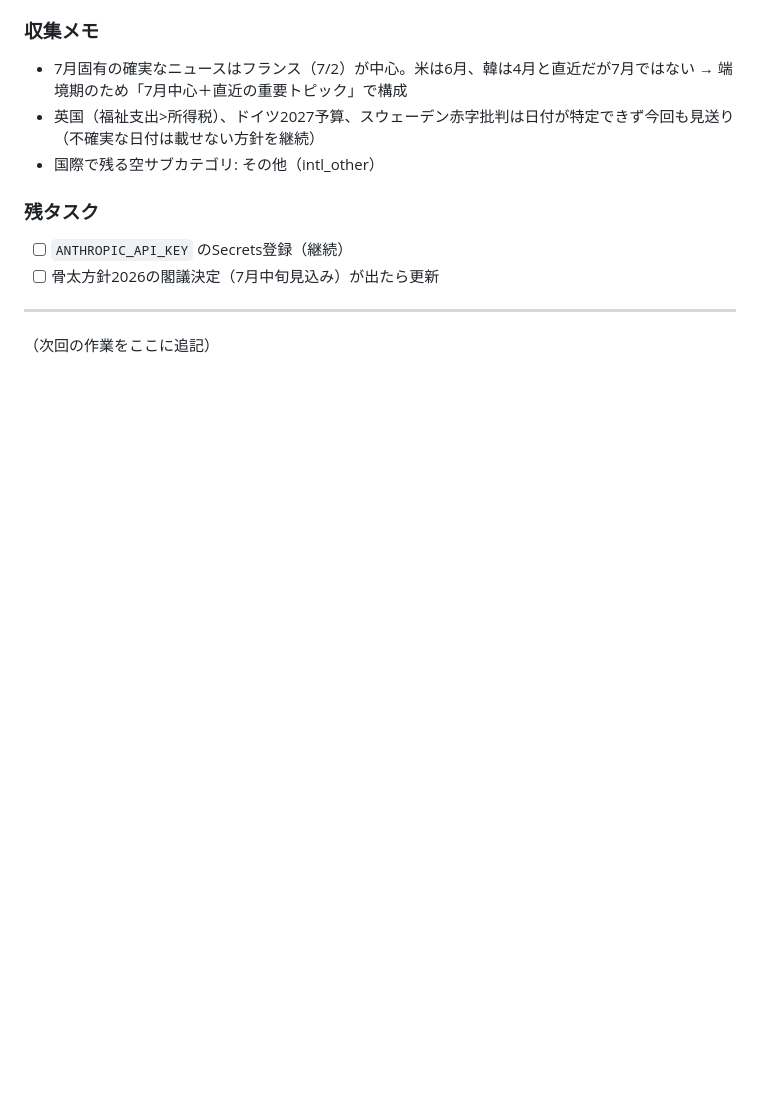
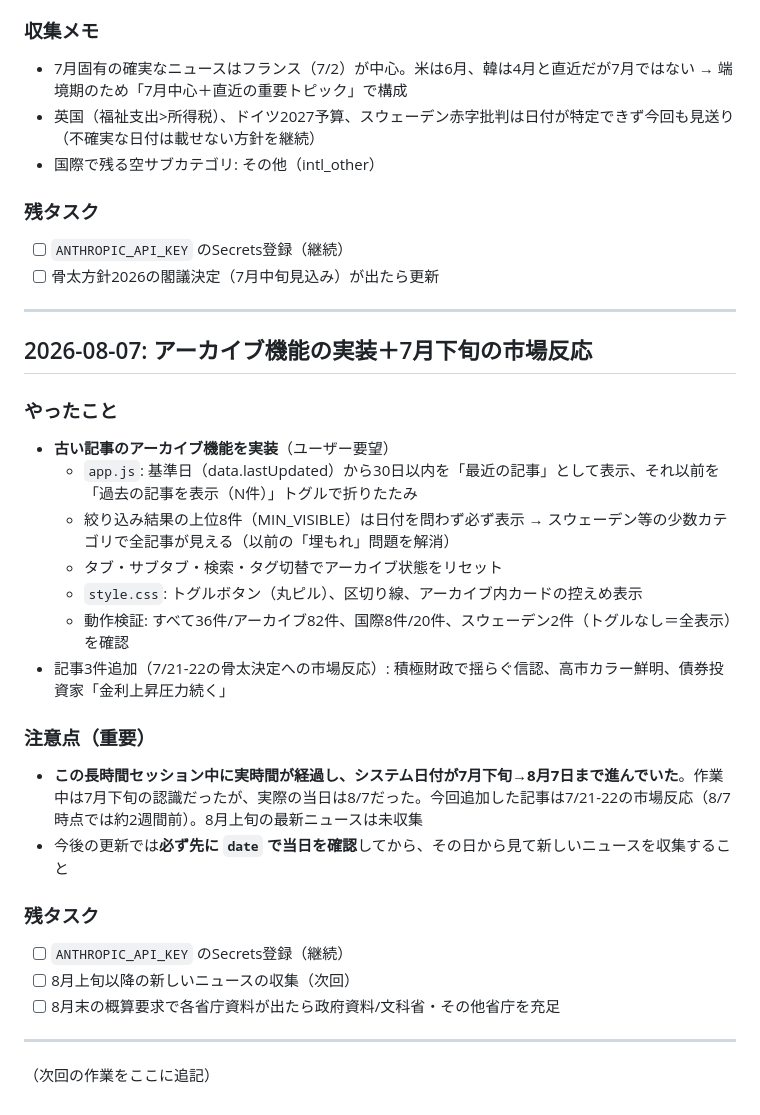
Before and after one commit to michihito-ando-private/fiscal-portal, a Markdown page: WORKLOG.md, the part around the change. Drawn GitHub-style; blank space fills up the shorter version.

Commit message:
WORKLOG: アーカイブ機能実装と日付の注意点を記録
Co-Authored-By: Claude Fable 5 <noreply@anthropic.com>

```diff
--- a/WORKLOG.md
+++ b/WORKLOG.md
@@ -231,4 +231,29 @@
 
 ---
 
+## 2026-08-07: アーカイブ機能の実装＋7月下旬の市場反応
+
+### やったこと
+
+- **古い記事のアーカイブ機能を実装**（ユーザー要望）
+  - `app.js`: 基準日（data.lastUpdated）から30日以内を「最近の記事」として表示、それ以前を「過去の記事を表示（N件）」トグルで折りたたみ
+  - 絞り込み結果の上位8件（MIN_VISIBLE）は日付を問わず必ず表示 → スウェーデン等の少数カテゴリで全記事が見える（以前の「埋もれ」問題を解消）
+  - タブ・サブタブ・検索・タグ切替でアーカイブ状態をリセット
+  - `style.css`: トグルボタン（丸ピル）、区切り線、アーカイブ内カードの控えめ表示
+  - 動作検証: すべて36件/アーカイブ82件、国際8件/20件、スウェーデン2件（トグルなし＝全表示）を確認
+- 記事3件追加（7/21-22の骨太決定への市場反応）: 積極財政で揺らぐ信認、高市カラー鮮明、債券投資家「金利上昇圧力続く」
+
+### 注意点（重要）
+
+- **この長時間セッション中に実時間が経過し、システム日付が7月下旬→8月7日まで進んでいた**。作業中は7月下旬の認識だったが、実際の当日は8/7だった。今回追加した記事は7/21-22の市場反応（8/7時点では約2週間前）。8月上旬の最新ニュースは未収集
+- 今後の更新では**必ず先に `date` で当日を確認**してから、その日から見て新しいニュースを収集すること
+
+### 残タスク
+
+- [ ] `ANTHROPIC_API_KEY` のSecrets登録（継続）
+- [ ] 8月上旬以降の新しいニュースの収集（次回）
+- [ ] 8月末の概算要求で各省庁資料が出たら政府資料/文科省・その他省庁を充足
+
+---
+
 （次回の作業をここに追記）
```
